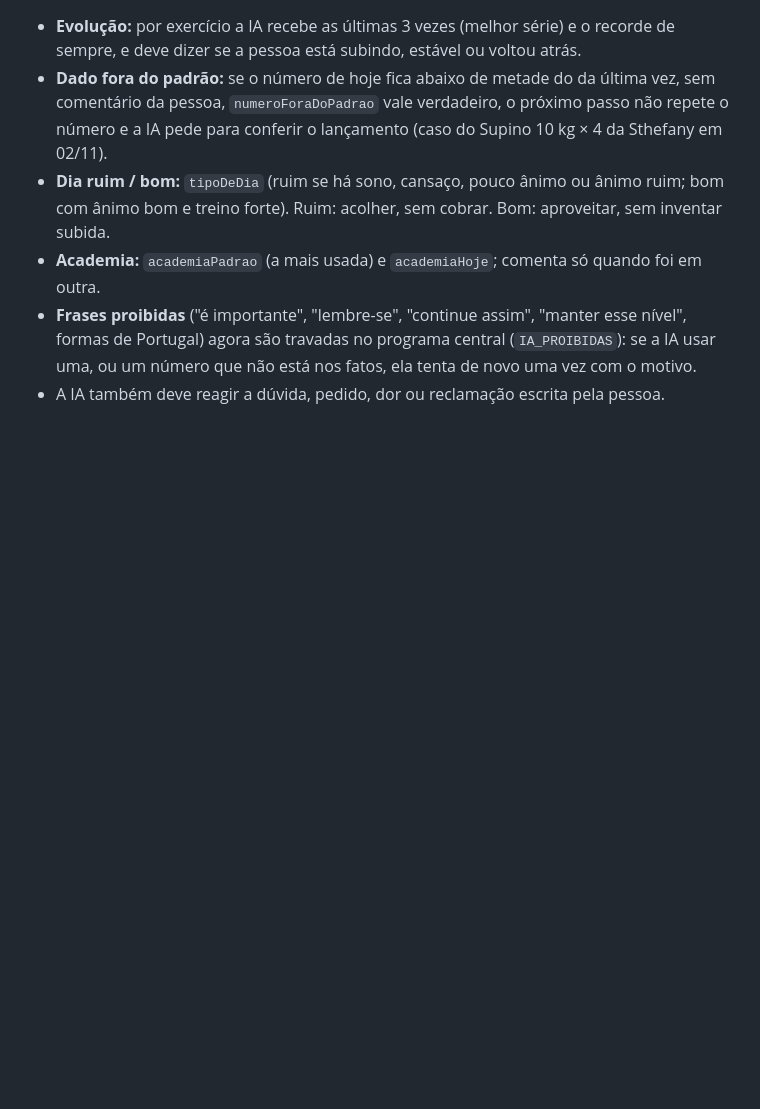
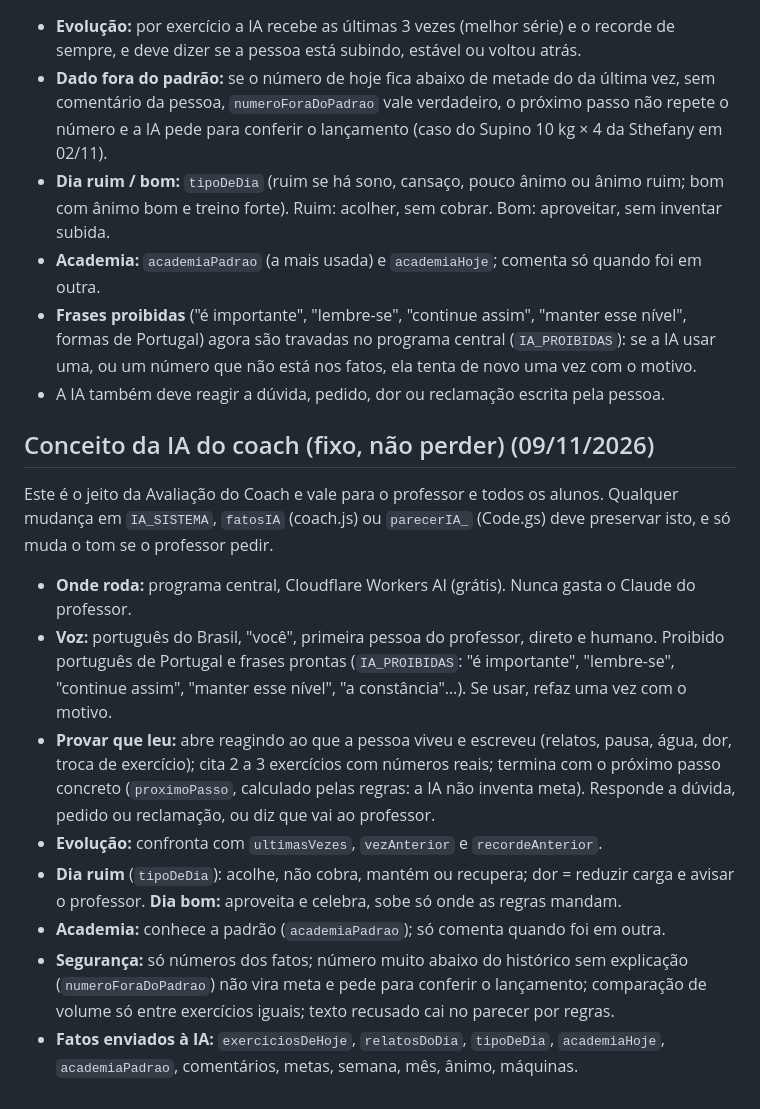
Before and after one commit to cleytonarthur-debug/diario-de-treino, a Markdown page: REGISTRO-DO-PROJETO.md, the part around the change. Drawn GitHub-style; blank space fills up the shorter version.

Commit message:
Registro: conceito fixo da IA do coach
Co-Authored-By: Claude Sonnet 5.5 <noreply@anthropic.com>

```diff
--- a/REGISTRO-DO-PROJETO.md
+++ b/REGISTRO-DO-PROJETO.md
@@ -269,3 +269,14 @@ Play Store, cobrança de quem não for autorizado (acesso master), divulgação,
 - **Academia:** `academiaPadrao` (a mais usada) e `academiaHoje`; comenta só quando foi em outra.
 - **Frases proibidas** ("é importante", "lembre-se", "continue assim", "manter esse nível", formas de Portugal) agora são travadas no programa central (`IA_PROIBIDAS`): se a IA usar uma, ou um número que não está nos fatos, ela tenta de novo uma vez com o motivo.
 - A IA também deve reagir a dúvida, pedido, dor ou reclamação escrita pela pessoa.
+
+## Conceito da IA do coach (fixo, não perder) (09/11/2026)
+Este é o jeito da Avaliação do Coach e vale para o professor e todos os alunos. Qualquer mudança em `IA_SISTEMA`, `fatosIA` (coach.js) ou `parecerIA_` (Code.gs) deve preservar isto, e só muda o tom se o professor pedir.
+- **Onde roda:** programa central, Cloudflare Workers AI (grátis). Nunca gasta o Claude do professor.
+- **Voz:** português do Brasil, "você", primeira pessoa do professor, direto e humano. Proibido português de Portugal e frases prontas (`IA_PROIBIDAS`: "é importante", "lembre-se", "continue assim", "manter esse nível", "a constância"…). Se usar, refaz uma vez com o motivo.
+- **Provar que leu:** abre reagindo ao que a pessoa viveu e escreveu (relatos, pausa, água, dor, troca de exercício); cita 2 a 3 exercícios com números reais; termina com o próximo passo concreto (`proximoPasso`, calculado pelas regras: a IA não inventa meta). Responde a dúvida, pedido ou reclamação, ou diz que vai ao professor.
+- **Evolução:** confronta com `ultimasVezes`, `vezAnterior` e `recordeAnterior`.
+- **Dia ruim** (`tipoDeDia`): acolhe, não cobra, mantém ou recupera; dor = reduzir carga e avisar o professor. **Dia bom:** aproveita e celebra, sobe só onde as regras mandam.
+- **Academia:** conhece a padrão (`academiaPadrao`); só comenta quando foi em outra.
+- **Segurança:** só números dos fatos; número muito abaixo do histórico sem explicação (`numeroForaDoPadrao`) não vira meta e pede para conferir o lançamento; comparação de volume só entre exercícios iguais; texto recusado cai no parecer por regras.
+- **Fatos enviados à IA:** `exerciciosDeHoje`, `relatosDoDia`, `tipoDeDia`, `academiaHoje`, `academiaPadrao`, comentários, metas, semana, mês, ânimo, máquinas.
```
